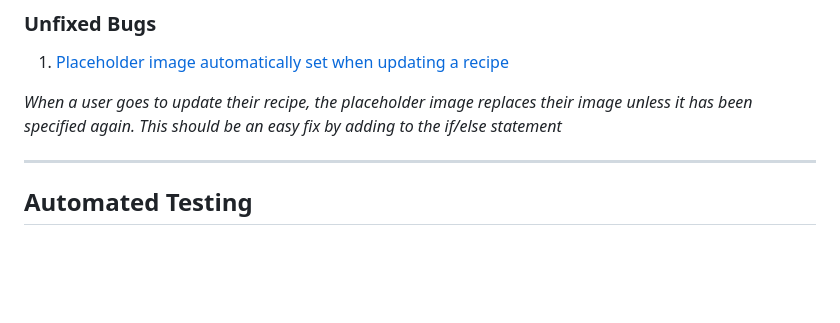
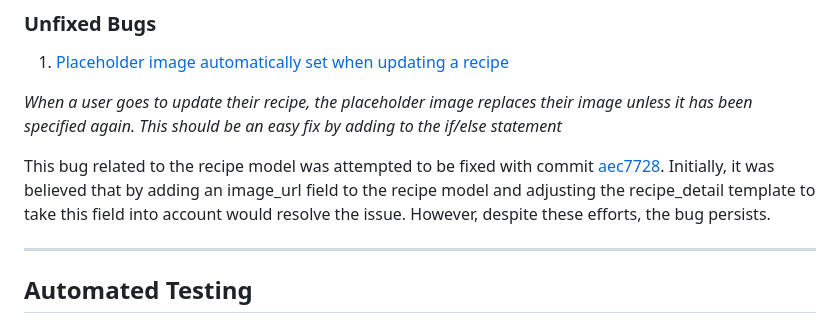
Before and after one commit to chris-townsend/PP4-Kitchen_Tales, a Markdown page: TESTING.md, the part around the change. GitHub-like rendering; blank space fills up the shorter version.

Commit message:
Update unfixed bugs section in TESTING.md

```diff
--- a/TESTING.md
+++ b/TESTING.md
@@ -1073,6 +1073,9 @@ into the template*
 
 *When a user goes to update their recipe, the placeholder image replaces their image unless it has been specified again. This should be an easy fix by adding to the if/else statement*
 
+This bug related to the recipe model was attempted to be fixed with commit [aec7728](https://github.com/chris-townsend/PP4-Kitchen_Tales/commit/aec7728ce67fe8c912b14b2bccdac25225c61f23). Initially, it was believed that by adding an image_url field to the recipe model and adjusting the recipe_detail template to take this field into account would resolve the issue. However, despite these efforts, the bug persists.
+
+
 ***
 
 ## Automated Testing
```
